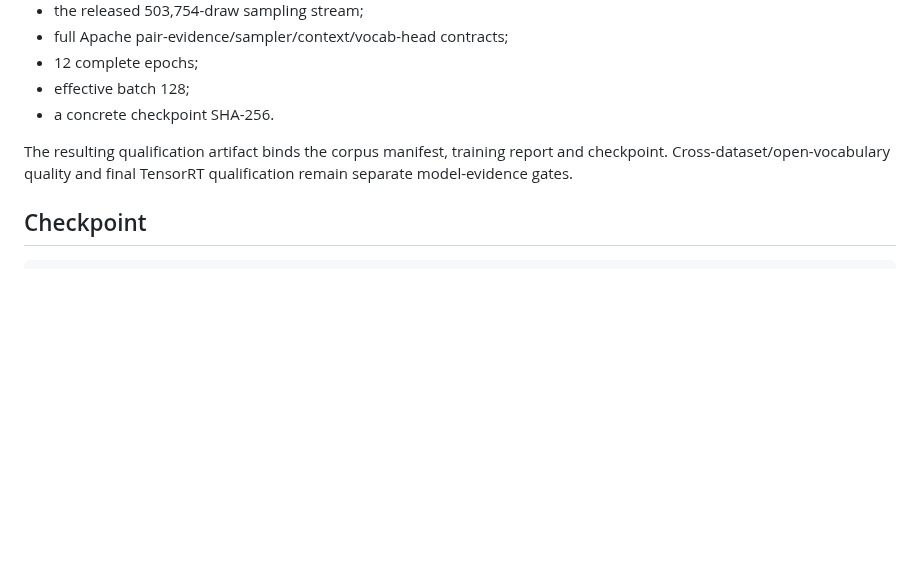
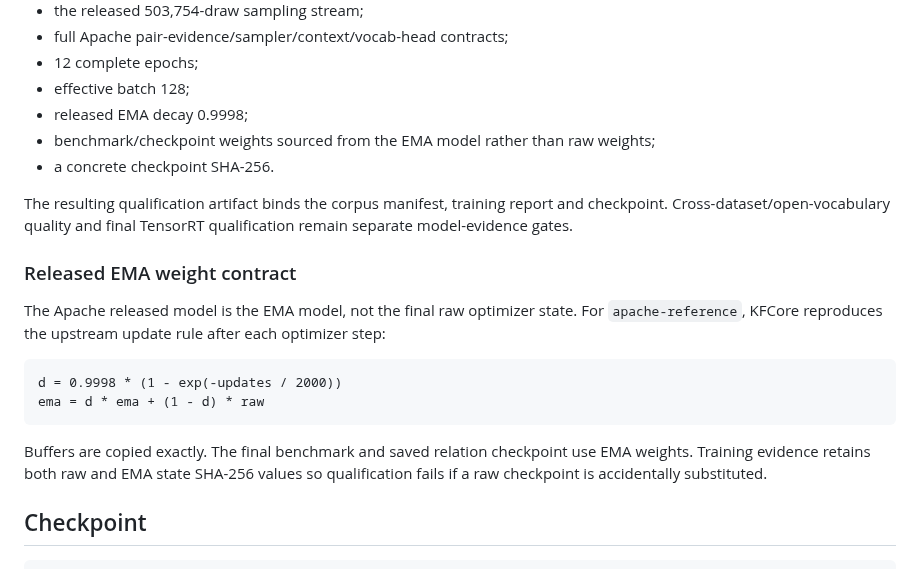
Before and after one commit to qigao/KFCore, a Markdown page: tools/relation_training/README.md, the part around the change. GitHub-like rendering; blank space fills up the shorter version.

Commit message:
docs(relation-training): document released EMA weights

````diff
--- a/tools/relation_training/README.md
+++ b/tools/relation_training/README.md
@@ -1606,11 +1606,28 @@ The command fails unless the run has all of the following:
 - full Apache pair-evidence/sampler/context/vocab-head contracts;
 - 12 complete epochs;
 - effective batch 128;
+- released EMA decay 0.9998;
+- benchmark/checkpoint weights sourced from the EMA model rather than raw weights;
 - a concrete checkpoint SHA-256.
 
 The resulting qualification artifact binds the corpus manifest, training report
 and checkpoint. Cross-dataset/open-vocabulary quality and final TensorRT
 qualification remain separate model-evidence gates.
+
+### Released EMA weight contract
+
+The Apache released model is the EMA model, not the final raw optimizer state.
+For `apache-reference`, KFCore reproduces the upstream update rule after each
+optimizer step:
+
+```text
+d = 0.9998 * (1 - exp(-updates / 2000))
+ema = d * ema + (1 - d) * raw
+```
+
+Buffers are copied exactly. The final benchmark and saved relation checkpoint
+use EMA weights. Training evidence retains both raw and EMA state SHA-256 values
+so qualification fails if a raw checkpoint is accidentally substituted.
 
 ## Checkpoint
 
````
